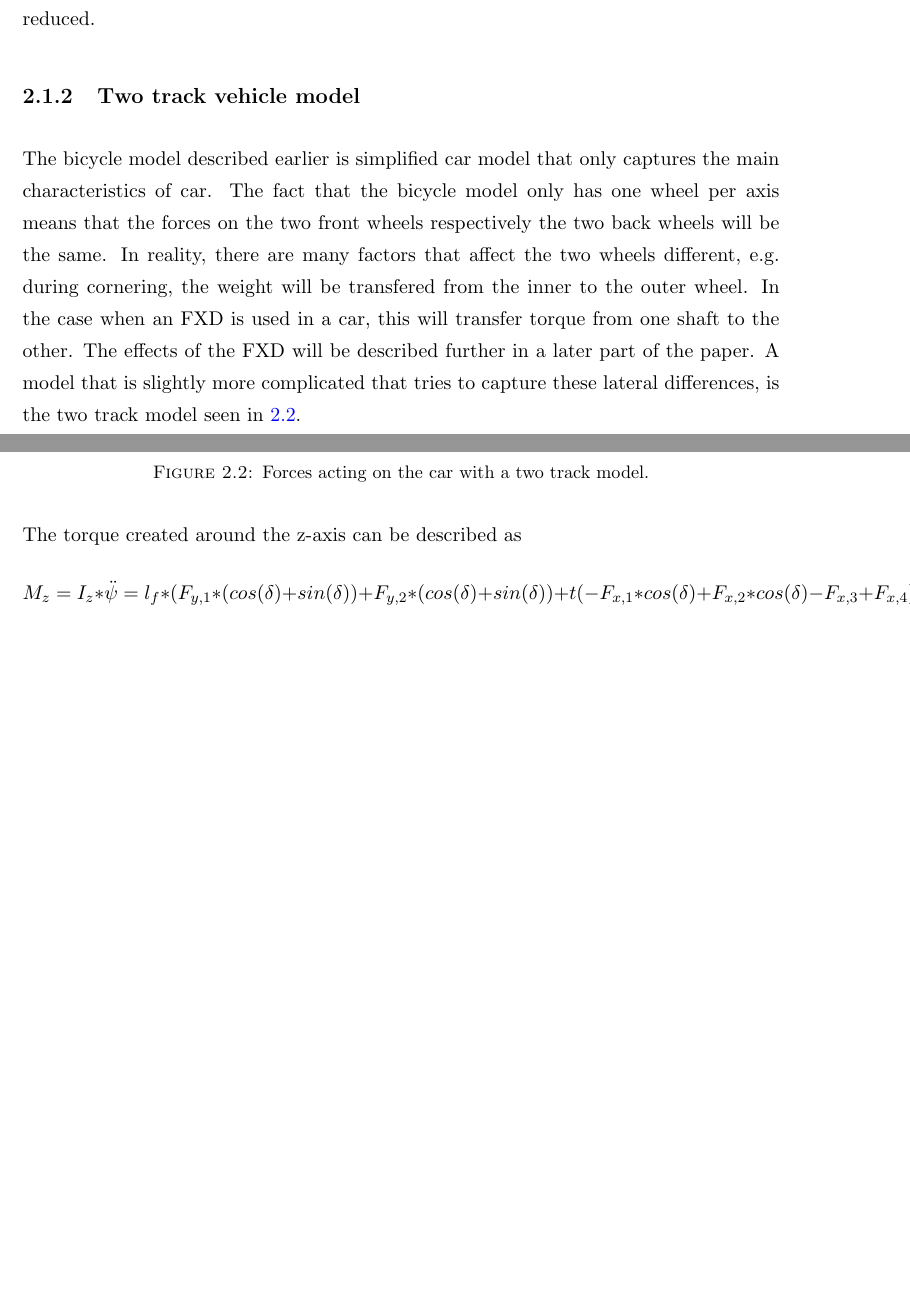
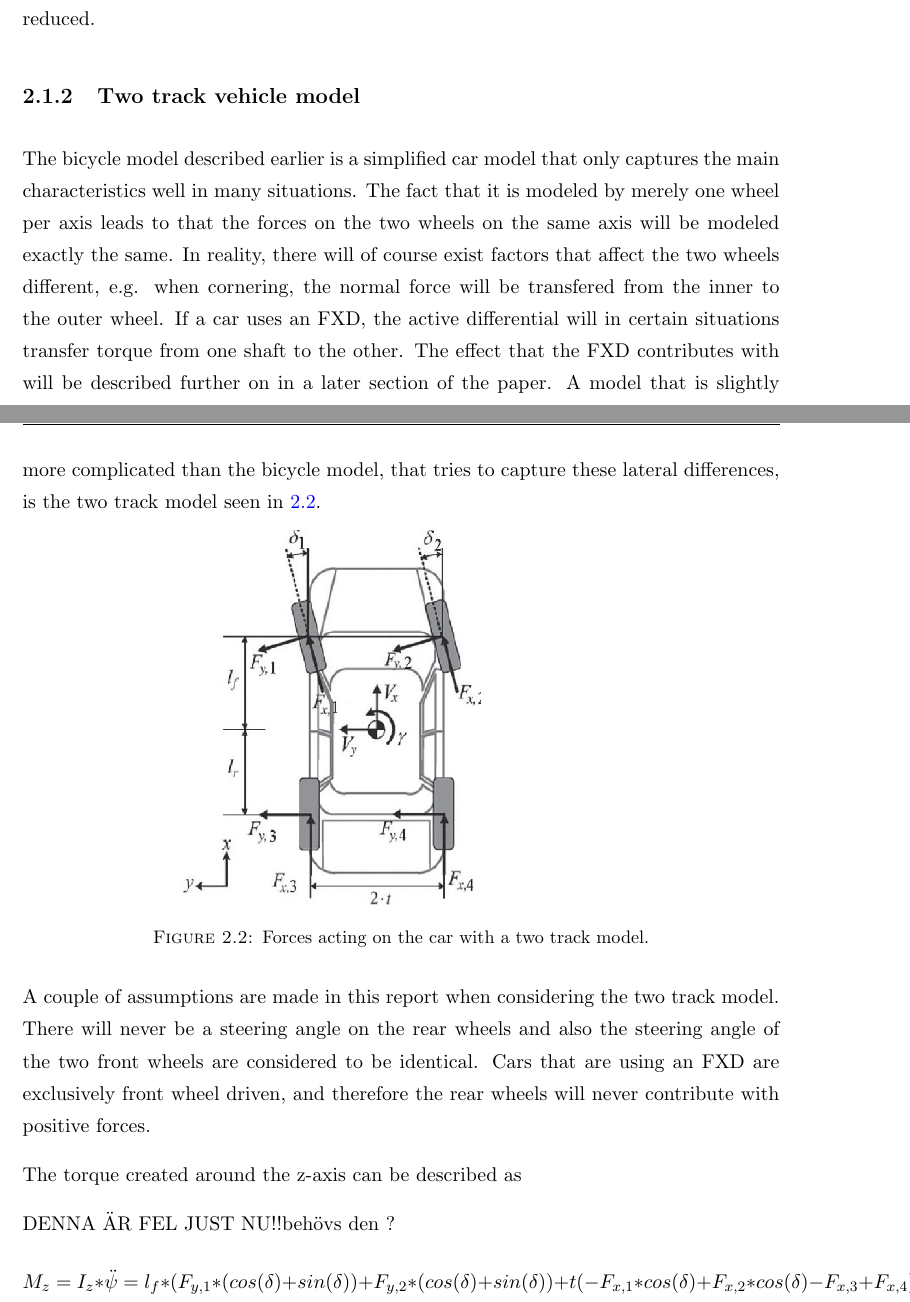
Before and after one commit to Simonj90/BorgWarnerThesis, a LaTeX thesis (Thesis.tex, which reads Chapters/Chapter2.tex): two parts of pages 16 and 17 of 35, joined at a grey line, cut so that both start at the same text, the shorter picture padded with empty space. Compiled offline with pdfLaTeX.

Commit message:
littwotrackva2

```diff
--- a/Chapters/Chapter2.tex
+++ b/Chapters/Chapter2.tex
@@ -72,7 +72,7 @@ If $ B $ is 0, we have equal amount of lateral force on the front and rear wheel
 
 \subsection{Two track vehicle model}
 
-The bicycle model described earlier is simplified car model that only captures the main characteristics of car. The fact that the bicycle model only has one wheel per axis means that the forces on the two front wheels respectively the two back wheels will be the same. In reality, there are many factors that affect the two wheels different, e.g. during cornering, the weight will be transfered from the inner to the outer wheel. In the case when an FXD is used in a car, this will transfer torque from one shaft to the other. The effects of the FXD will be described further in a later part of the paper. A model that is slightly more complicated that tries to capture these lateral differences, is the two track model seen in \ref{two_track_model}.
+The bicycle model described earlier is a simplified car model that only captures the main characteristics well in many situations. The fact that it is modeled by merely one wheel per axis leads to that the forces on the two wheels on the same axis will be modeled exactly the same. In reality, there will of course exist factors that affect the two wheels different, e.g. when cornering, the normal force will be transfered from the inner to the outer wheel. If a car uses an FXD, the active differential will in certain situations transfer torque from one shaft to the other. The effect that the FXD contributes with will be described further on in a later section of the paper. A model that is slightly more complicated than the bicycle model,  that tries to capture these lateral differences, is the two track model seen in \ref{two_track_model}.
 
 \begin{figure}[h]
 	\centering
@@ -81,7 +81,11 @@ The bicycle model described earlier is simplified car model that only captures t
 	\label{two_track_model}
 \end{figure}
 
+A couple of assumptions are made in this report when considering the two track model. There will never be a steering angle on the rear wheels and also the steering angle of the two front wheels are considered to be identical. Cars that are using an FXD are exclusively front wheel driven, and therefore the rear wheels will never contribute with positive forces.
+
 The torque created around the z-axis can be described as
+
+DENNA ÄR FEL JUST NU!!behövs den ?
 \begin{equation} \label{yaw_two_track}
 M_{z} = I_{z}* \ddot \psi = l_{f}*(F_{y,1}*(cos(\delta) + sin(\delta)) + F_{y,2}*(cos(\delta) + sin(\delta)) + t(-F_{x,1}*cos(\delta)+F_{x,2}*cos(\delta)-F_{x,3} + F_{x,4})
 \end{equation}
```
Also changed, not shown: Chapters/Chapter2.tex (2 more changed lines).
